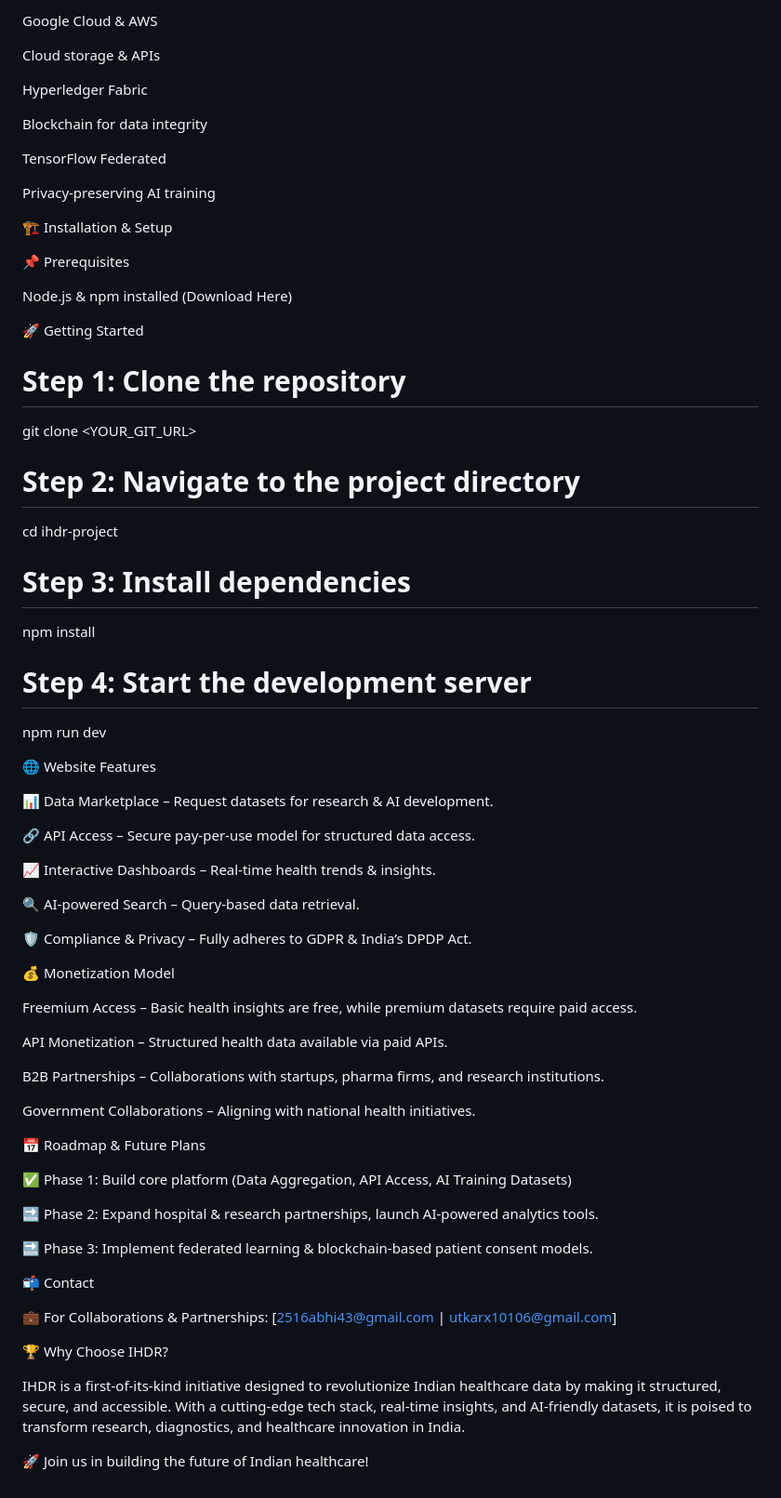
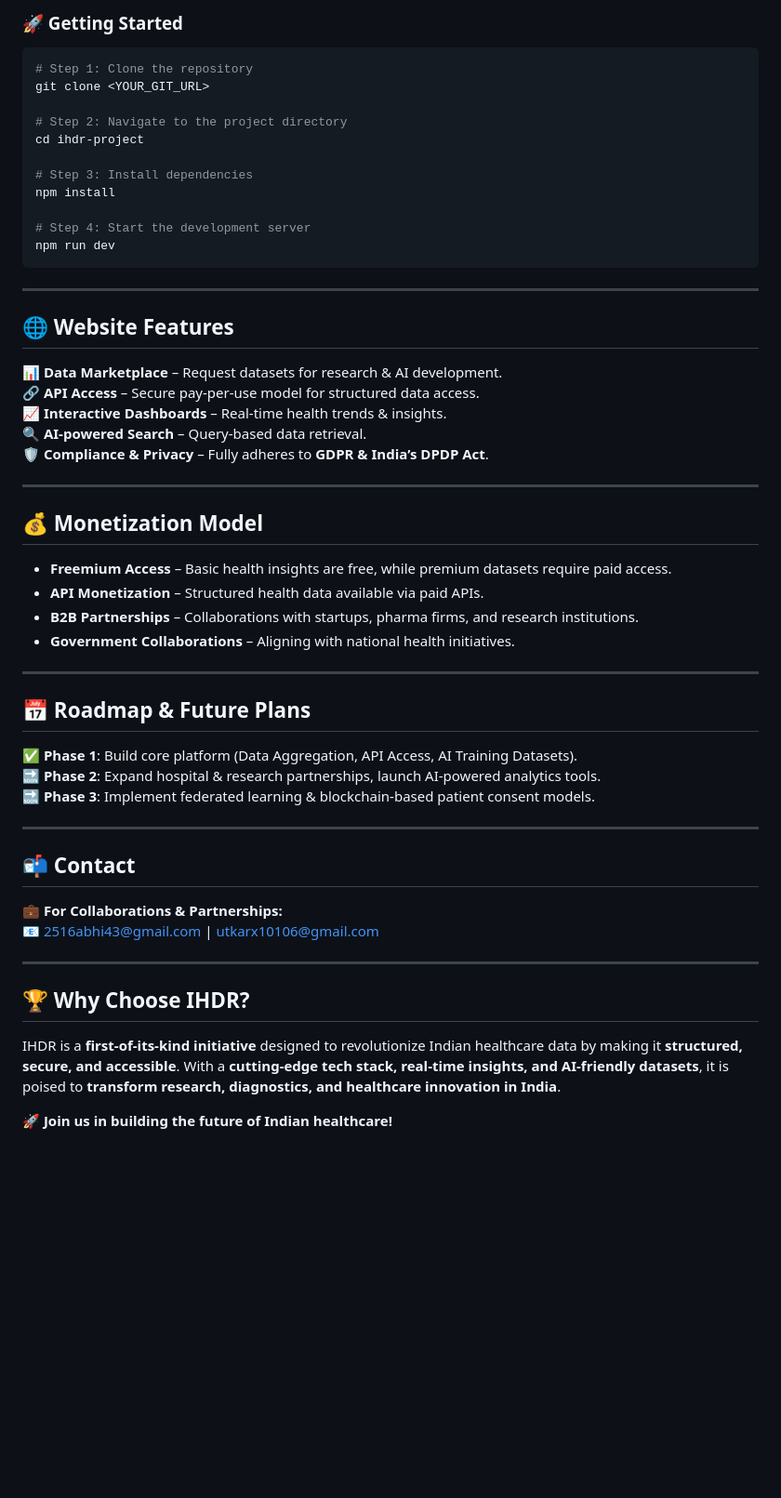
Before and after one commit to Abhi-2516/IHDR-Hackthon, a Markdown page: README.md, the part around one of its changes. Shown at 93% size. Drawn GitHub-style; blank space fills up the shorter version.

````diff
--- a/README.md
+++ b/README.md
@@ -105,24 +75,5 @@ Relational database
-Google Cloud & AWS
-
-Cloud storage & APIs
-
-Hyperledger Fabric
-
-Blockchain for data integrity
-
-TensorFlow Federated
-
-Privacy-preserving AI training
-
-
-🏗️ Installation & Setup
-
-📌 Prerequisites
-
-Node.js & npm installed (Download Here)
-
-🚀 Getting Started
-
+### 🚀 Getting Started
+```sh
 # Step 1: Clone the repository
 git clone <YOUR_GIT_URL>
 
@@ -134,47 +85,46 @@ npm install
 
 # Step 4: Start the development server
 npm run dev
+```
 
+---
 
-🌐 Website Features
+## 🌐 Website Features
 
-📊 Data Marketplace – Request datasets for research & AI development.
+📊 **Data Marketplace** – Request datasets for research & AI development.
+🔗 **API Access** – Secure pay-per-use model for structured data access.
+📈 **Interactive Dashboards** – Real-time health trends & insights.
+🔍 **AI-powered Search** – Query-based data retrieval.
+🛡 **Compliance & Privacy** – Fully adheres to **GDPR & India’s DPDP Act**.
 
-🔗 API Access – Secure pay-per-use model for structured data access.
+---
 
-📈 Interactive Dashboards – Real-time health trends & insights.
+## 💰 Monetization Model
 
-🔍 AI-powered Search – Query-based data retrieval.
+- **Freemium Access** – Basic health insights are free, while premium datasets require paid access.
+- **API Monetization** – Structured health data available via paid APIs.
+- **B2B Partnerships** – Collaborations with startups, pharma firms, and research institutions.
+- **Government Collaborations** – Aligning with national health initiatives.
 
-🛡 Compliance & Privacy – Fully adheres to GDPR & India’s DPDP Act.
+---
 
+## 📅 Roadmap & Future Plans
 
-💰 Monetization Model
+✅ **Phase 1**: Build core platform (Data Aggregation, API Access, AI Training Datasets).
+🔜 **Phase 2**: Expand hospital & research partnerships, launch AI-powered analytics tools.
+🔜 **Phase 3**: Implement federated learning & blockchain-based patient consent models.
 
-Freemium Access – Basic health insights are free, while premium datasets require paid access.
+---
 
-API Monetization – Structured health data available via paid APIs.
+## 📬 Contact
 
-B2B Partnerships – Collaborations with startups, pharma firms, and research institutions.
+💼 **For Collaborations & Partnerships:**
+📧 [2516abhi43@gmail.com](mailto:2516abhi43@gmail.com) | [utkarx10106@gmail.com](mailto:utkarx10106@gmail.com)
 
-Government Collaborations – Aligning with national health initiatives.
+---
 
+## 🏆 Why Choose IHDR?
 
-📅 Roadmap & Future Plans
+IHDR is a **first-of-its-kind initiative** designed to revolutionize Indian healthcare data by making it **structured, secure, and accessible**. With a **cutting-edge tech stack, real-time insights, and AI-friendly datasets**, it is poised to **transform research, diagnostics, and healthcare innovation in India**.
 
-✅ Phase 1: Build core platform (Data Aggregation, API Access, AI Training Datasets)
-
-🔜 Phase 2: Expand hospital & research partnerships, launch AI-powered analytics tools.
-
-🔜 Phase 3: Implement federated learning & blockchain-based patient consent models.
-
-
-📬 Contact
-
-💼 For Collaborations & Partnerships: [2516abhi43@gmail.com | utkarx10106@gmail.com]
-
-🏆 Why Choose IHDR?
-
-IHDR is a first-of-its-kind initiative designed to revolutionize Indian healthcare data by making it structured, secure, and accessible. With a cutting-edge tech stack, real-time insights, and AI-friendly datasets, it is poised to transform research, diagnostics, and healthcare innovation in India.
-
-🚀 Join us in building the future of Indian healthcare!
+🚀 **Join us in building the future of Indian healthcare!**
````
Also changed, not shown: other parts of README.md (+52 -82 lines).
